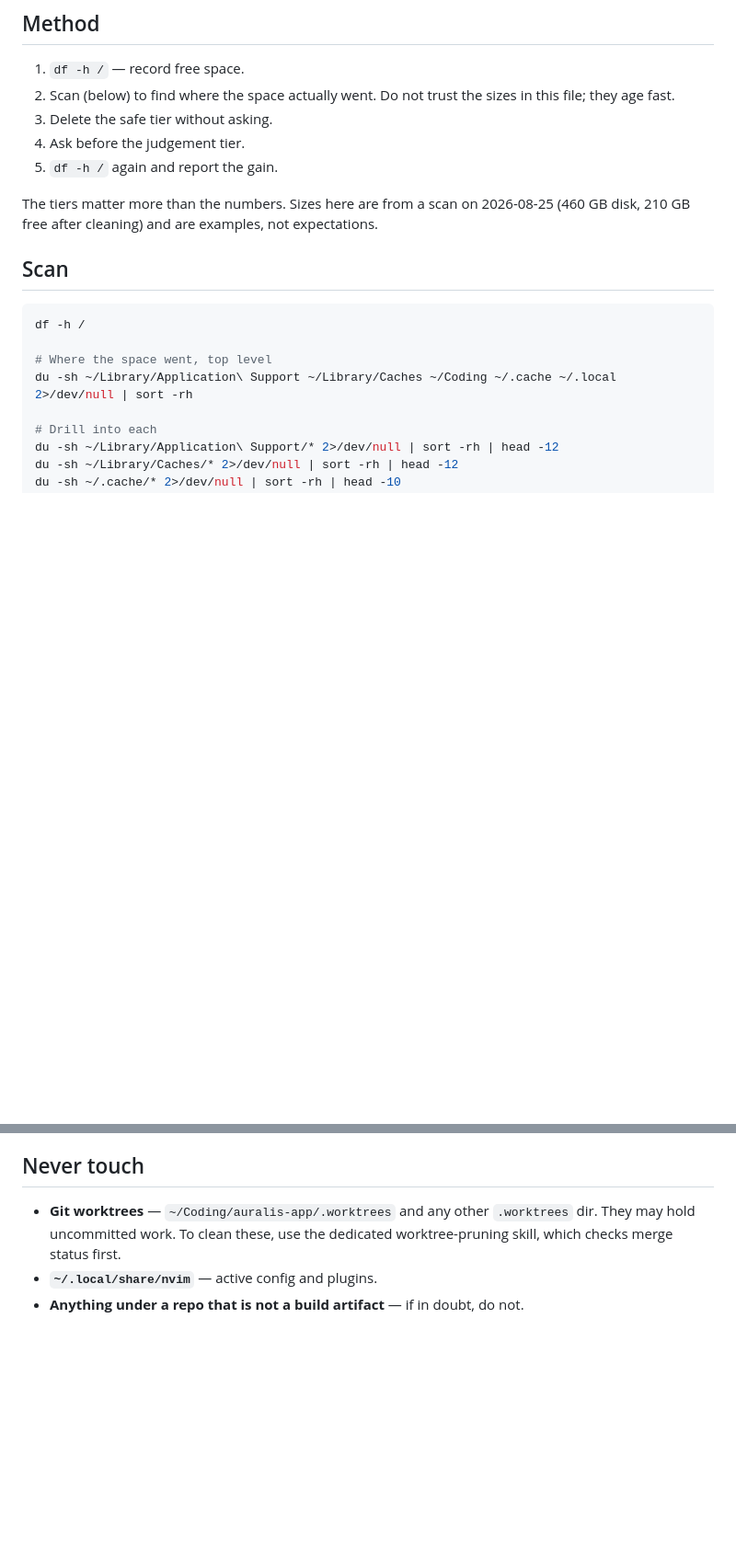
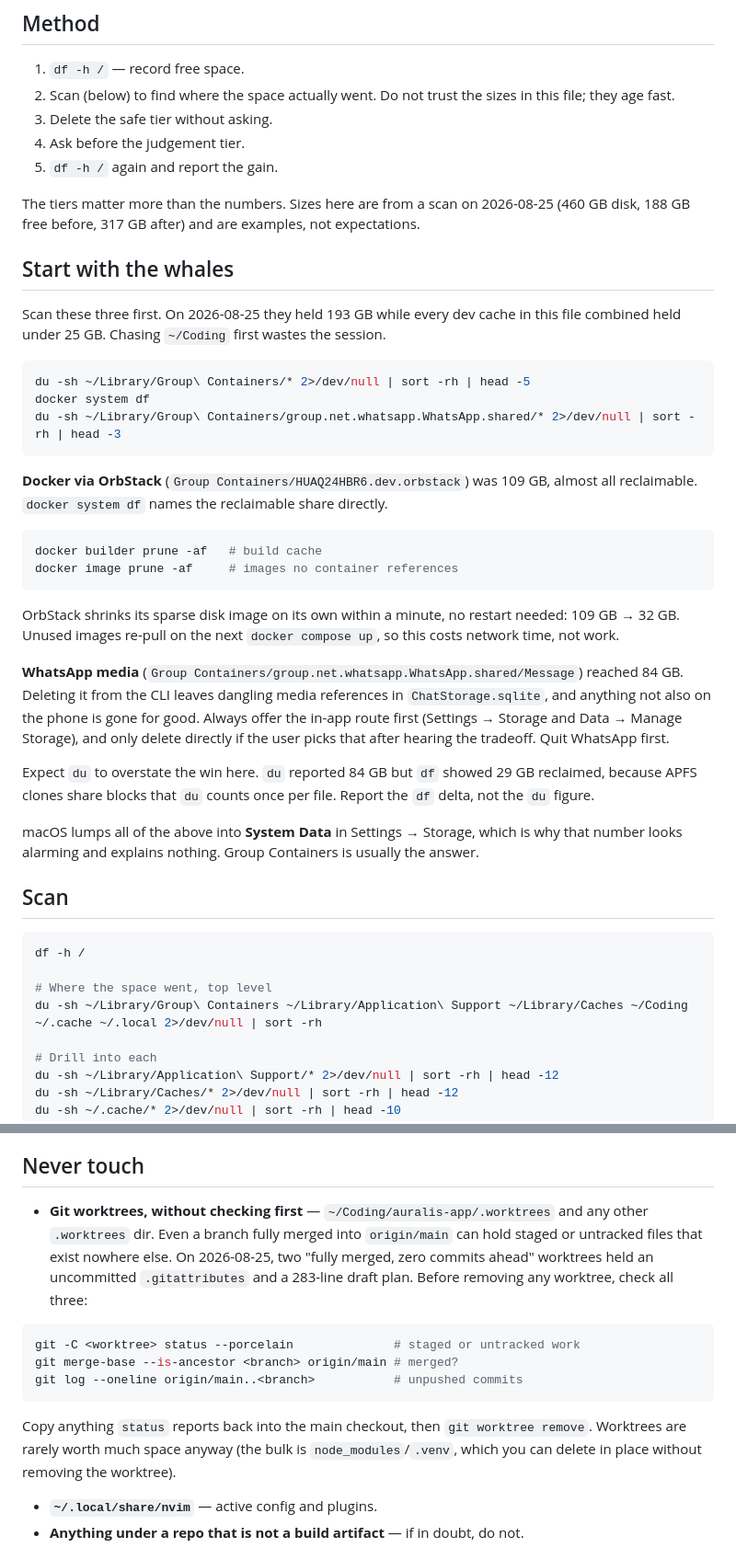
Before and after one commit to zarifaziz/agent-scripts, a Markdown page: skills/clean-up-storage/SKILL.md, 2 parts joined by grey strips. Shown at 92% size. Rendered like a GitHub page; blank space fills up the shorter version.

Commit message:
docs(skills): lead clean-up-storage with Group Containers, not dev caches
A real run found 193 GB in ~/Library/Group Containers (OrbStack 109 GB, WhatsApp
media 84 GB) against under 25 GB across every dev cache the guide covered. Put
the whales first so the session does not start in the wrong place, and record
that macOS files all of it under the opaque "System Data" bucket.

Also tighten the worktree rule: two branches that were fully merged with zero
commits ahead still held uncommitted files that existed nowhere else, so merge
status alone is not enough to delete on.

````diff
--- a/skills/clean-up-storage/SKILL.md
+++ b/skills/clean-up-storage/SKILL.md
@@ -15,7 +15,32 @@ Free disk space by deleting only things that rebuild themselves. Measure first,
 4. Ask before the judgement tier.
 5. `df -h /` again and report the gain.
 
-The tiers matter more than the numbers. Sizes here are from a scan on 2026-08-25 (460 GB disk, 210 GB free after cleaning) and are examples, not expectations.
+The tiers matter more than the numbers. Sizes here are from a scan on 2026-08-25 (460 GB disk, 188 GB free before, 317 GB after) and are examples, not expectations.
+
+## Start with the whales
+
+Scan these three first. On 2026-08-25 they held 193 GB while every dev cache in this file combined held under 25 GB. Chasing `~/Coding` first wastes the session.
+
+```bash
+du -sh ~/Library/Group\ Containers/* 2>/dev/null | sort -rh | head -5
+docker system df
+du -sh ~/Library/Group\ Containers/group.net.whatsapp.WhatsApp.shared/* 2>/dev/null | sort -rh | head -3
+```
+
+**Docker via OrbStack** (`Group Containers/HUAQ24HBR6.dev.orbstack`) was 109 GB, almost all reclaimable. `docker system df` names the reclaimable share directly.
+
+```bash
+docker builder prune -af   # build cache
+docker image prune -af     # images no container references
+```
+
+OrbStack shrinks its sparse disk image on its own within a minute, no restart needed: 109 GB → 32 GB. Unused images re-pull on the next `docker compose up`, so this costs network time, not work.
+
+**WhatsApp media** (`Group Containers/group.net.whatsapp.WhatsApp.shared/Message`) reached 84 GB. Deleting it from the CLI leaves dangling media references in `ChatStorage.sqlite`, and anything not also on the phone is gone for good. Always offer the in-app route first (Settings → Storage and Data → Manage Storage), and only delete directly if the user picks that after hearing the tradeoff. Quit WhatsApp first.
+
+Expect `du` to overstate the win here. `du` reported 84 GB but `df` showed 29 GB reclaimed, because APFS clones share blocks that `du` counts once per file. Report the `df` delta, not the `du` figure.
+
+macOS lumps all of the above into **System Data** in Settings → Storage, which is why that number looks alarming and explains nothing. Group Containers is usually the answer.
 
 ## Scan
 
@@ -23,7 +48,7 @@ The tiers matter more than the numbers. Sizes here are from a scan on 2026-08-25
 df -h /
 
 # Where the space went, top level
-du -sh ~/Library/Application\ Support ~/Library/Caches ~/Coding ~/.cache ~/.local 2>/dev/null | sort -rh
+du -sh ~/Library/Group\ Containers ~/Library/Application\ Support ~/Library/Caches ~/Coding ~/.cache ~/.local 2>/dev/null | sort -rh
 
 # Drill into each
 du -sh ~/Library/Application\ Support/* 2>/dev/null | sort -rh | head -12
@@ -86,7 +111,15 @@ rm -rf ~/Library/Application\ Support/Notion/Partitions
 
 ## Never touch
 
-- **Git worktrees** — `~/Coding/auralis-app/.worktrees` and any other `.worktrees` dir. They may hold uncommitted work. To clean these, use the dedicated worktree-pruning skill, which checks merge status first.
+- **Git worktrees, without checking first** — `~/Coding/auralis-app/.worktrees` and any other `.worktrees` dir. Even a branch fully merged into `origin/main` can hold staged or untracked files that exist nowhere else. On 2026-08-25, two "fully merged, zero commits ahead" worktrees held an uncommitted `.gitattributes` and a 283-line draft plan. Before removing any worktree, check all three:
+
+```bash
+git -C <worktree> status --porcelain              # staged or untracked work
+git merge-base --is-ancestor <branch> origin/main # merged?
+git log --oneline origin/main..<branch>           # unpushed commits
+```
+
+  Copy anything `status` reports back into the main checkout, then `git worktree remove`. Worktrees are rarely worth much space anyway (the bulk is `node_modules`/`.venv`, which you can delete in place without removing the worktree).
 - **`~/.local/share/nvim`** — active config and plugins.
 - **Anything under a repo that is not a build artifact** — if in doubt, do not.
 
````
